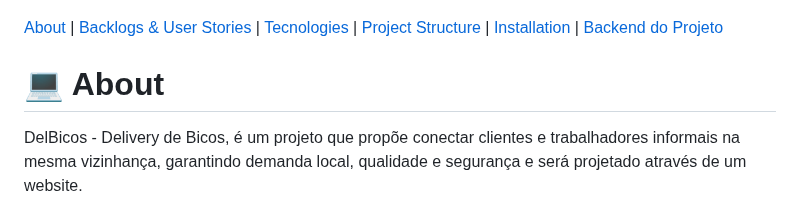
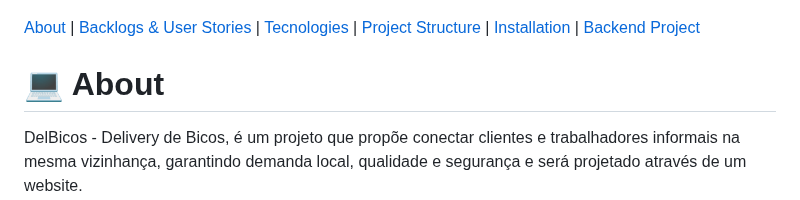
Before and after one commit to fershibli/DelBicosV2, a Markdown page: README.md, the part around the change. GitHub-like rendering.

Commit message:
fix markdown

```diff
--- a/README.md
+++ b/README.md
@@ -8,7 +8,7 @@
 
 <p align="center">
 
-[About](#-about) | [Backlogs & User Stories](#-backlogs--user-stories) | [Tecnologies](#️-tecnologies) | [Project Structure](#-project-structure) | [Installation](#️-installation) | [Backend do Projeto](https://github.com/fershibli/DelBicosBackend)
+[About](#-about) | [Backlogs & User Stories](#-backlogs--user-stories) | [Tecnologies](#️-tecnologies) | [Project Structure](#-project-structure) | [Installation](#️-installation) | [Backend Project](https://github.com/fershibli/DelBicosBackend)
 
 </p>
 
```
